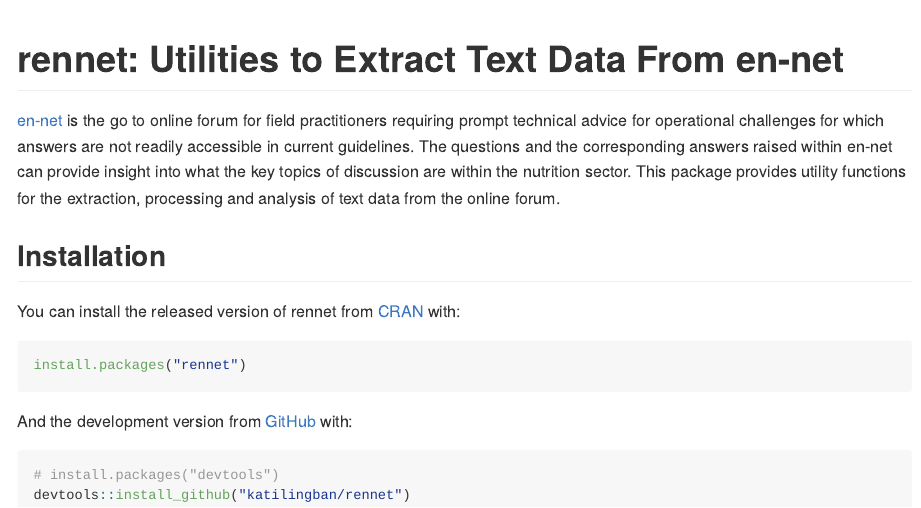
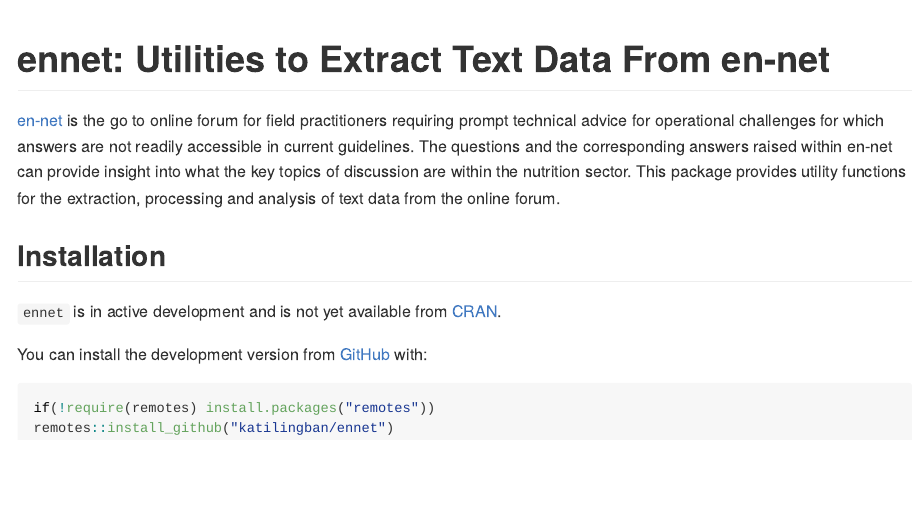
Before and after one commit to katilingban/ennet, an R Markdown document (README.Rmd): the page in a window 1100 px wide, from its top. The pictures show the output file README.md that the author committed with the source, drawn offline in the style of GitHub; badge pictures from the web are left out.

Commit message:
publish site

````diff
--- a/README.Rmd
+++ b/README.Rmd
@@ -13,7 +13,7 @@
 )
 ```
 
-# rennet: Utilities to Extract Text Data From en-net
+# ennet: Utilities to Extract Text Data From en-net
 
 <!-- badges: start -->
 [![Lifecycle: experimental](https://img.shields.io/badge/lifecycle-experimental-orange.svg)](https://www.tidyverse.org/lifecycle/#experimental)
@@ -23,15 +23,19 @@
 
 ## Installation
 
+`ennet` is in active development and is not yet available from [CRAN](https://CRAN.R-project.org).
+
+<!---
 You can install the released version of rennet from [CRAN](https://CRAN.R-project.org) with:
 
-``` r
+```r
 install.packages("rennet")
 ```
+--->
 
-And the development version from [GitHub](https://github.com/) with:
+You can install the development version from [GitHub](https://github.com/) with:
 
-``` r
-# install.packages("devtools")
-devtools::install_github("katilingban/rennet")
+```r
+if(!require(remotes) install.packages("remotes"))
+remotes::install_github("katilingban/ennet")
 ```
````
Also changed, not shown: R/ennet.R (renamed from R/rennet.R, +1 -1 lines), README.md, 5 other files.
